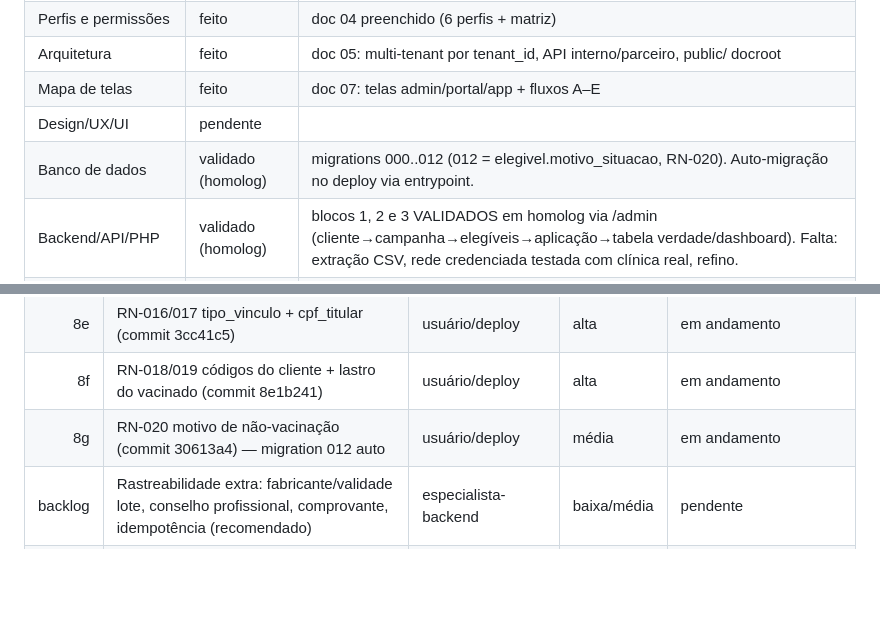
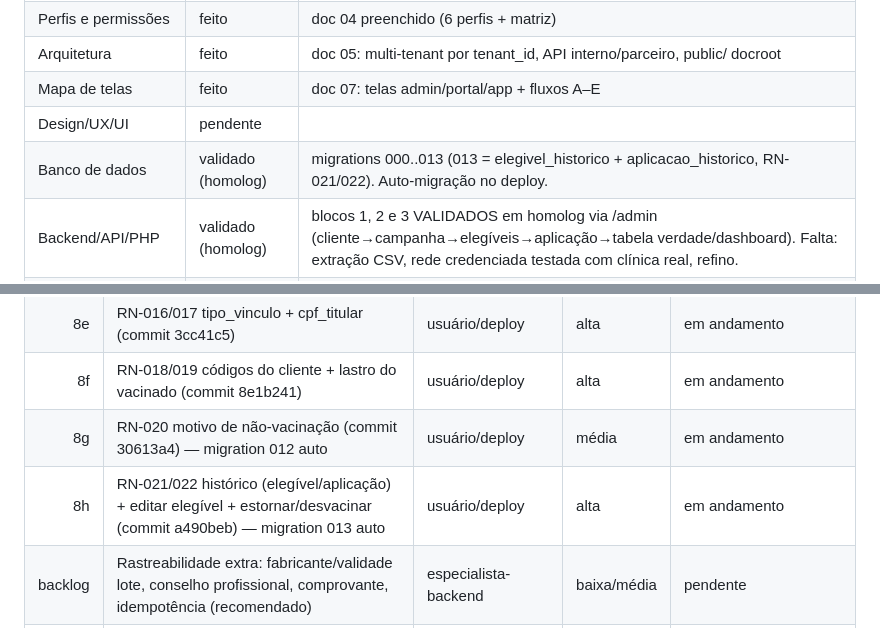
Before and after one commit to rodrigo-cassaro-sa/intermediado-vacinacao-sa, a Markdown page: controle-projeto.md, 2 parts joined by grey strips. Rendered like a GitHub page; blank space fills up the shorter version.

Commit message:
checkpoint: RN-021/022 historico e estorno

```diff
--- a/controle-projeto.md
+++ b/controle-projeto.md
@@ -74,7 +74,7 @@ Skills principais: skill-briefing.md, skill-perfis-permissoes.md, skill-arquitet
 | Arquitetura | feito | doc 05: multi-tenant por tenant_id, API interno/parceiro, public/ docroot |
 | Mapa de telas | feito | doc 07: telas admin/portal/app + fluxos A–E |
 | Design/UX/UI | pendente |  |
-| Banco de dados | validado (homolog) | migrations 000..012 (012 = elegivel.motivo_situacao, RN-020). Auto-migração no deploy via entrypoint. |
+| Banco de dados | validado (homolog) | migrations 000..013 (013 = elegivel_historico + aplicacao_historico, RN-021/022). Auto-migração no deploy. |
 | Backend/API/PHP | validado (homolog) | blocos 1, 2 e 3 VALIDADOS em homolog via /admin (cliente→campanha→elegíveis→aplicação→tabela verdade/dashboard). Falta: extração CSV, rede credenciada testada com clínica real, refino. |
 | Frontend | em andamento | public/admin/index.html: console de testes (login/health/clientes/campanhas) via Fetch; validar no deploy |
 | Segurança/auditoria | em andamento | doc 10 preenchido (auth, escopo, auditoria, LGPD, criptografia); implementação nos middlewares pendente |
@@ -149,6 +149,7 @@ configurar variáveis (doc 13 §3), volumes (§6), domínio+SSL (§7); (3) deplo
 | 8e | RN-016/017 tipo_vinculo + cpf_titular (commit 3cc41c5) | usuário/deploy | alta | em andamento |
 | 8f | RN-018/019 códigos do cliente + lastro do vacinado (commit 8e1b241) | usuário/deploy | alta | em andamento |
 | 8g | RN-020 motivo de não-vacinação (commit 30613a4) — migration 012 auto | usuário/deploy | média | em andamento |
+| 8h | RN-021/022 histórico (elegível/aplicação) + editar elegível + estornar/desvacinar (commit a490beb) — migration 013 auto | usuário/deploy | alta | em andamento |
 | backlog | Rastreabilidade extra: fabricante/validade lote, conselho profissional, comprovante, idempotência (recomendado) | especialista-backend | baixa/média | pendente |
 | 9 | Telas reais (portal B2B / painel operador) saindo do console de testes | especialista-design/frontend | média | pendente |
 | 10 | Preencher docs pendentes (11 integrações, 12 QA, 14 backup, 15 changelog, 16 handoff) | especialista-documentacao | média | pendente |
```
